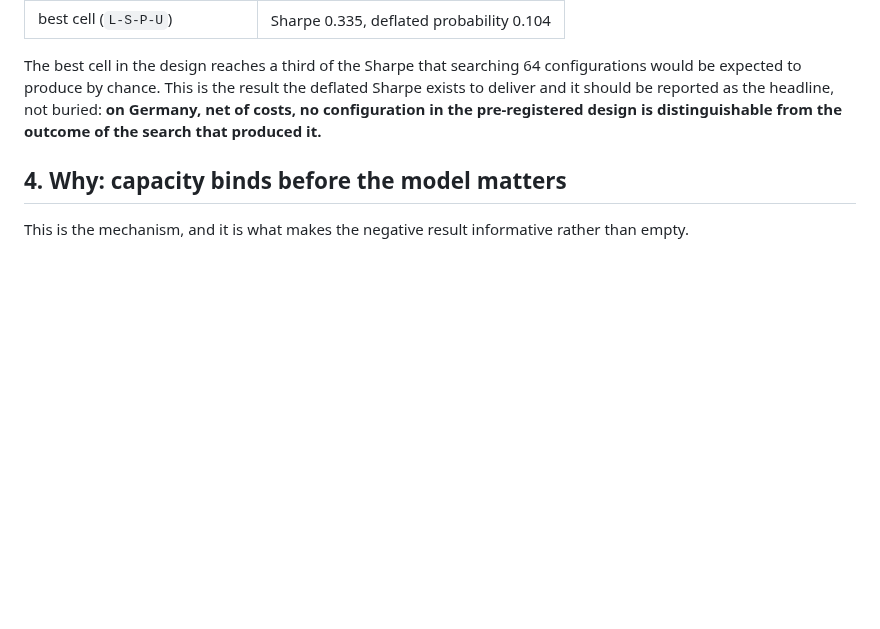
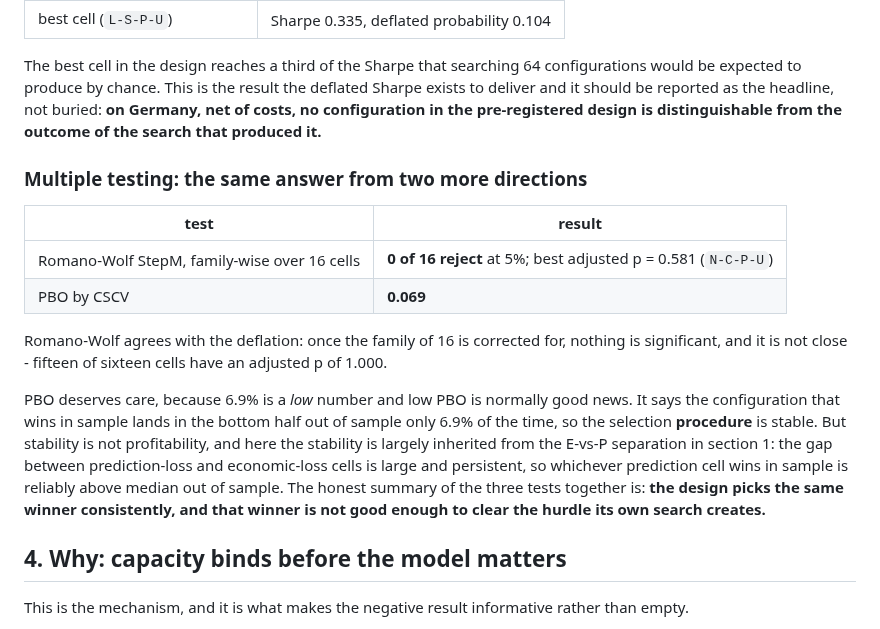
Before and after one commit to HarshitK2814/Machine-Learning-for-Alpha-Signal-Combination-and-Portfolio-Construction, a Markdown page: docs/RESULTS_DEU_2026-10-08.md, the part around the change. GitHub-like rendering; blank space fills up the shorter version.

Commit message:
results: add Romano-Wolf and PBO to the Germany exhibit
  Romano-Wolf StepM   0 of 16 reject at 5%; best adjusted p = 0.581
  PBO (CSCV)          0.069

Romano-Wolf agrees with the deflation - fifteen of sixteen cells have an adjusted
p of 1.000.

PBO needs care rather than celebration. 6.9% is low, and low PBO normally means
the selection procedure has skill. It does mean that here, but the stability is
largely inherited from the E-vs-P separation: the gap is large and persistent, so
whichever prediction cell wins in sample is reliably above median out of sample.
Stability is not profitability. Taken together the three tests say the design
picks the same winner consistently and that winner does not clear the hurdle its
own search creates.

Co-Authored-By: Claude Opus 5 <noreply@anthropic.com>
Claude-Session: https://claude.ai/code/session_01SnfSqjepHHbEYKc8au3bLH

```diff
--- a/docs/RESULTS_DEU_2026-10-08.md
+++ b/docs/RESULTS_DEU_2026-10-08.md
@@ -84,6 +84,25 @@ The best cell in the design reaches a third of the Sharpe that searching 64 conf
 be expected to produce by chance. This is the result the deflated Sharpe exists to deliver and it
 should be reported as the headline, not buried: **on Germany, net of costs, no configuration in the
 pre-registered design is distinguishable from the outcome of the search that produced it.**
+
+### Multiple testing: the same answer from two more directions
+
+| test | result |
+|---|---|
+| Romano-Wolf StepM, family-wise over 16 cells | **0 of 16 reject** at 5%; best adjusted p = 0.581 (`N-C-P-U`) |
+| PBO by CSCV | **0.069** |
+
+Romano-Wolf agrees with the deflation: once the family of 16 is corrected for, nothing is
+significant, and it is not close - fifteen of sixteen cells have an adjusted p of 1.000.
+
+PBO deserves care, because 6.9% is a *low* number and low PBO is normally good news. It says the
+configuration that wins in sample lands in the bottom half out of sample only 6.9% of the time, so
+the selection **procedure** is stable. But stability is not profitability, and here the stability
+is largely inherited from the E-vs-P separation in section 1: the gap between prediction-loss and
+economic-loss cells is large and persistent, so whichever prediction cell wins in sample is
+reliably above median out of sample. The honest summary of the three tests together is: **the
+design picks the same winner consistently, and that winner is not good enough to clear the hurdle
+its own search creates.**
 
 ## 4. Why: capacity binds before the model matters
 
```
